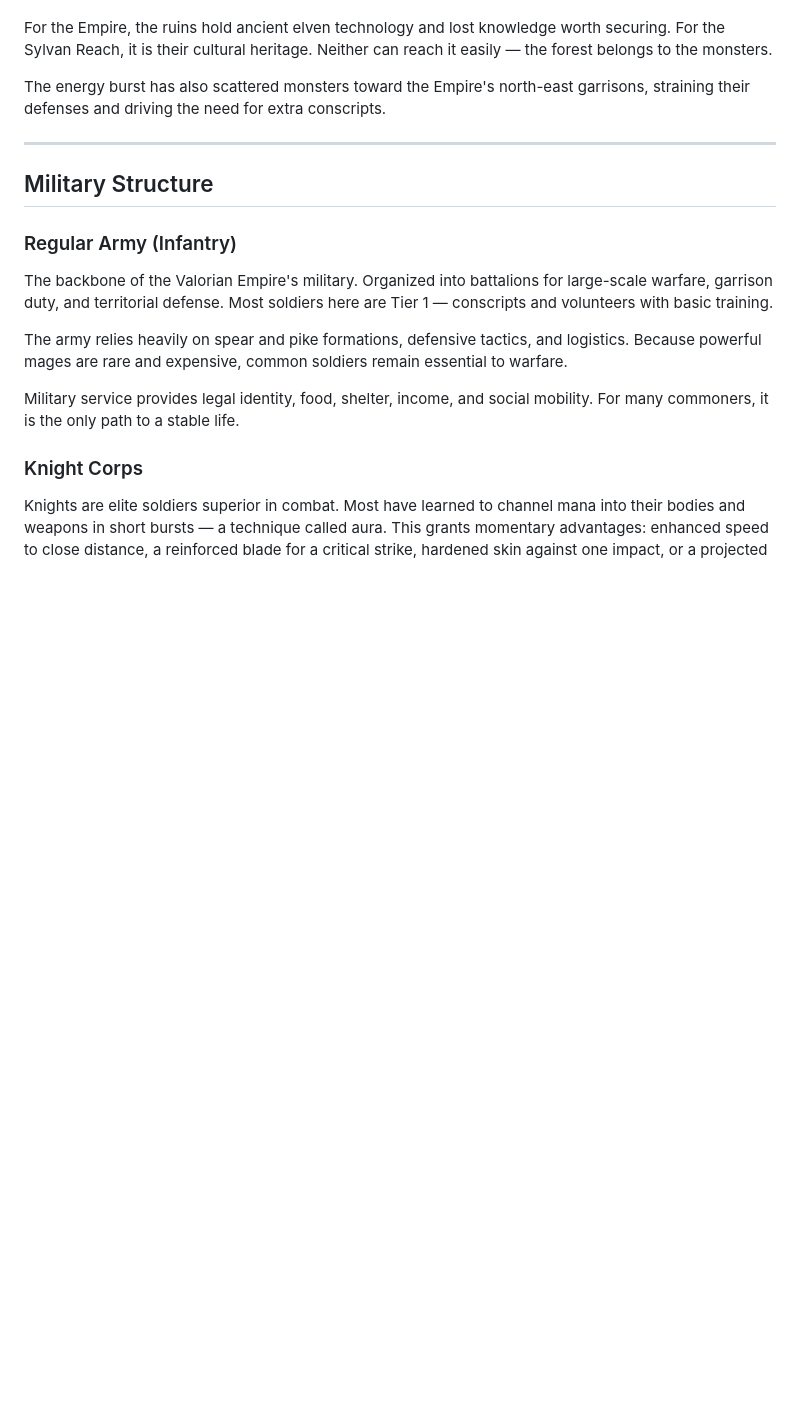
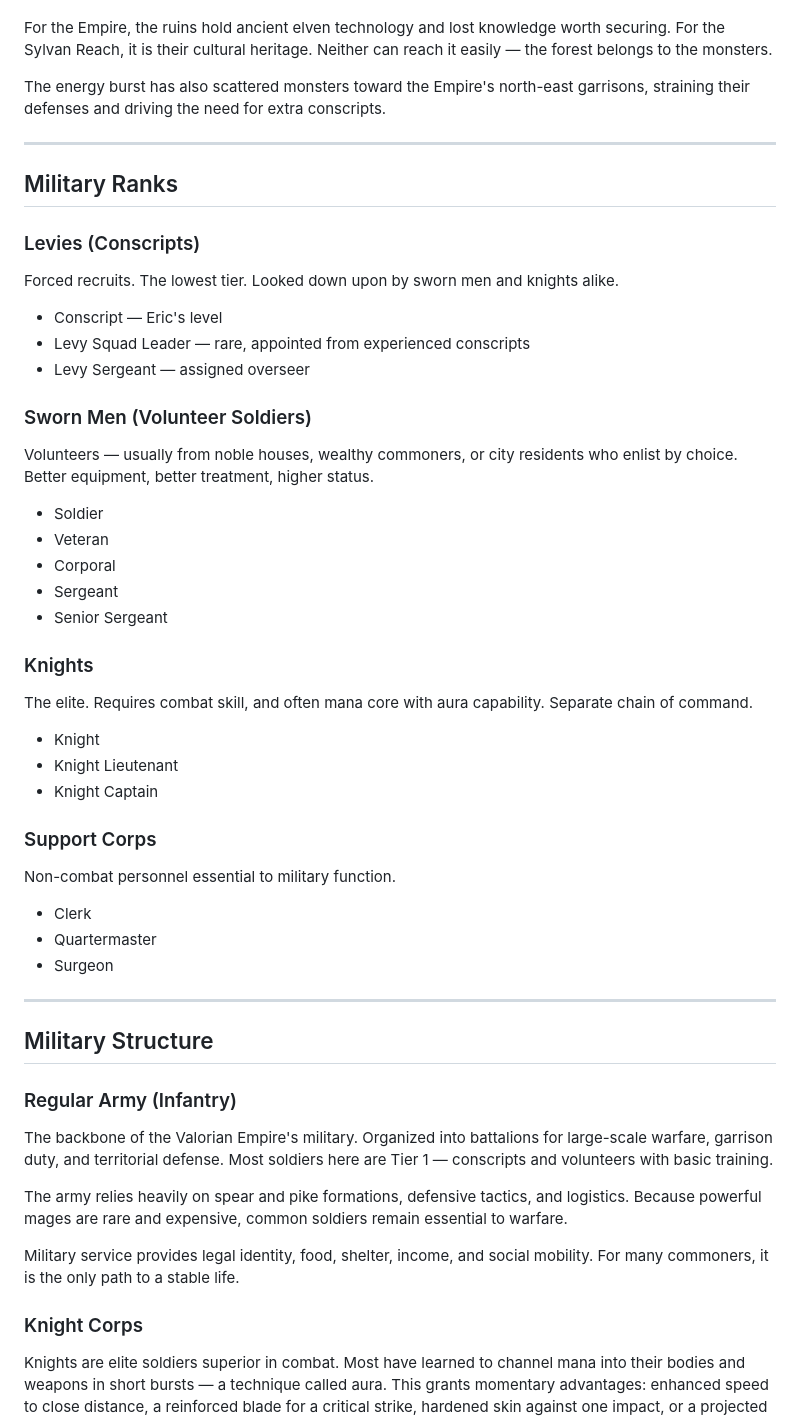
Before and after one commit to ashrafkamarudin/The-Grunt-s-Edge, a Markdown page: Concepts/World.md, the part around the change. Drawn GitHub-style; blank space fills up the shorter version.

```diff
--- a/Concepts/World.md
+++ b/Concepts/World.md
@@ -147,6 +147,36 @@ The energy burst has also scattered monsters toward the Empire's north-east garr
 
 ---
 
+## Military Ranks
+
+### Levies (Conscripts)
+Forced recruits. The lowest tier. Looked down upon by sworn men and knights alike.
+- Conscript — Eric's level
+- Levy Squad Leader — rare, appointed from experienced conscripts
+- Levy Sergeant — assigned overseer
+
+### Sworn Men (Volunteer Soldiers)
+Volunteers — usually from noble houses, wealthy commoners, or city residents who enlist by choice. Better equipment, better treatment, higher status.
+- Soldier
+- Veteran
+- Corporal
+- Sergeant
+- Senior Sergeant
+
+### Knights
+The elite. Requires combat skill, and often mana core with aura capability. Separate chain of command.
+- Knight
+- Knight Lieutenant
+- Knight Captain
+
+### Support Corps
+Non-combat personnel essential to military function.
+- Clerk
+- Quartermaster
+- Surgeon
+
+---
+
 ## Military Structure
 
 ### Regular Army (Infantry)
```
Also changed, not shown: Chapters/Chapter 6.md (added, +397 -0 lines).
